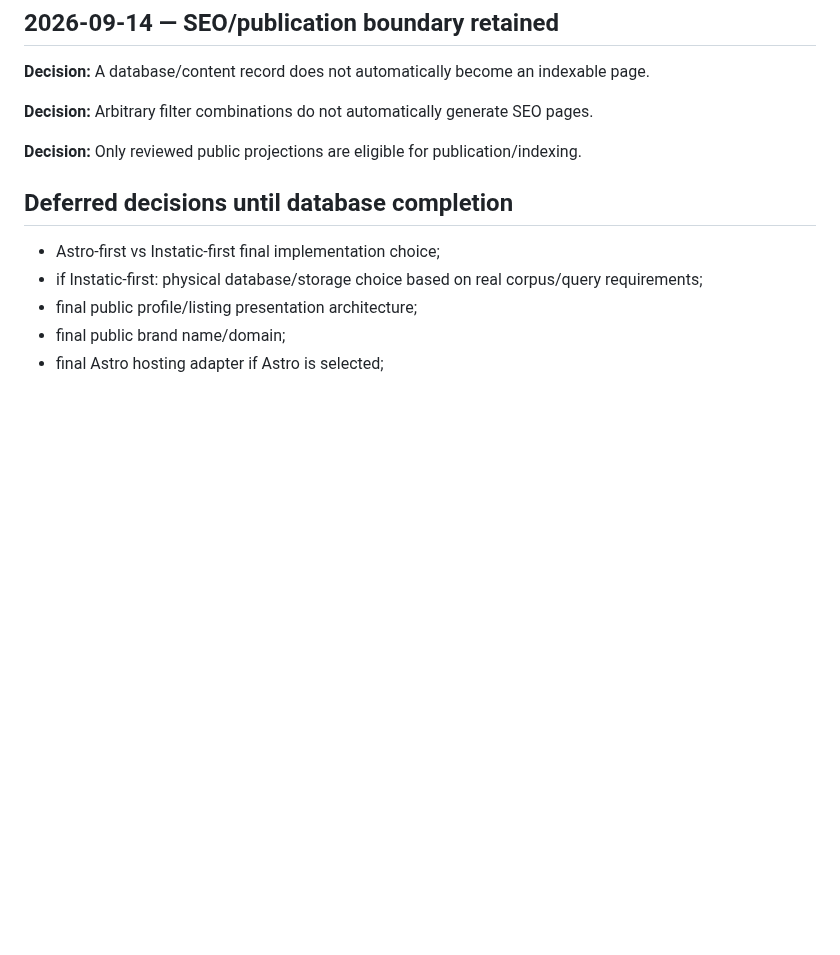
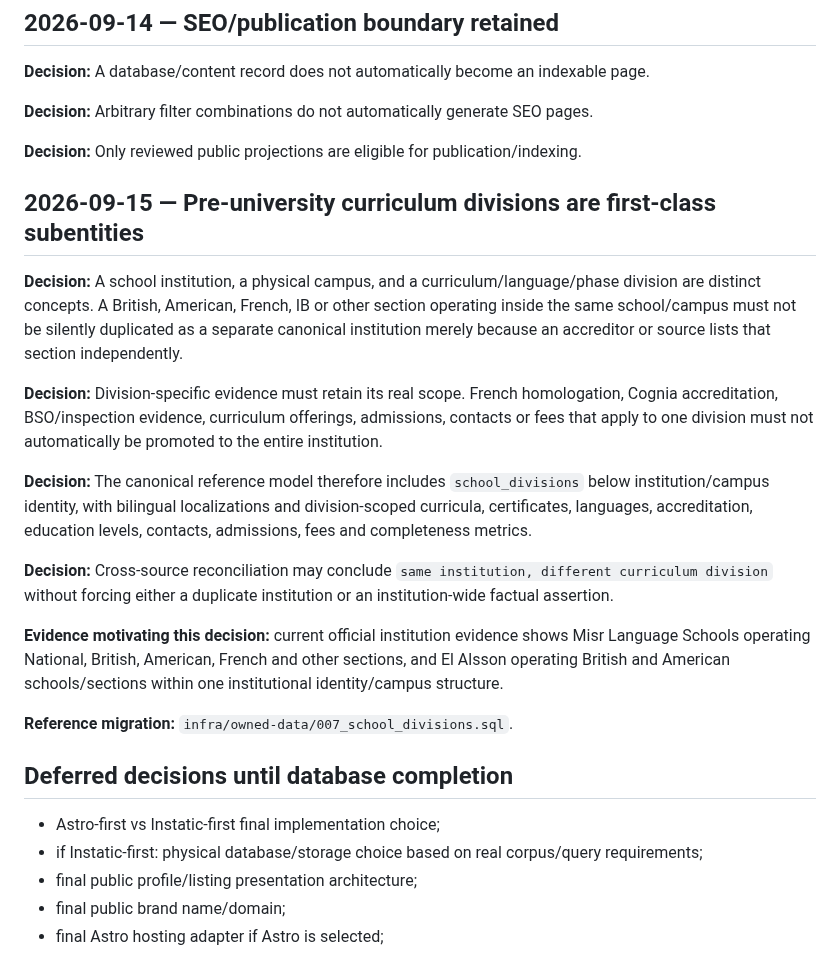
Before and after one commit to admonkstudio/edu-hub, a Markdown page: docs/PROJECT-DECISIONS.md, the part around the change. Drawn GitHub-style; blank space fills up the shorter version.

Commit message:
EDU-DATA-2: record school-division identity decision

```diff
--- a/docs/PROJECT-DECISIONS.md
+++ b/docs/PROJECT-DECISIONS.md
@@ -178,6 +178,20 @@ Historical national-registry decisions remain preserved on branch `edu-data-1-na
 
 **Decision:** Only reviewed public projections are eligible for publication/indexing.
 
+## 2026-09-15 — Pre-university curriculum divisions are first-class subentities
+
+**Decision:** A school institution, a physical campus, and a curriculum/language/phase division are distinct concepts. A British, American, French, IB or other section operating inside the same school/campus must not be silently duplicated as a separate canonical institution merely because an accreditor or source lists that section independently.
+
+**Decision:** Division-specific evidence must retain its real scope. French homologation, Cognia accreditation, BSO/inspection evidence, curriculum offerings, admissions, contacts or fees that apply to one division must not automatically be promoted to the entire institution.
+
+**Decision:** The canonical reference model therefore includes `school_divisions` below institution/campus identity, with bilingual localizations and division-scoped curricula, certificates, languages, accreditation, education levels, contacts, admissions, fees and completeness metrics.
+
+**Decision:** Cross-source reconciliation may conclude `same institution, different curriculum division` without forcing either a duplicate institution or an institution-wide factual assertion.
+
+**Evidence motivating this decision:** current official institution evidence shows Misr Language Schools operating National, British, American, French and other sections, and El Alsson operating British and American schools/sections within one institutional identity/campus structure.
+
+**Reference migration:** `infra/owned-data/007_school_divisions.sql`.
+
 ## Deferred decisions until database completion
 
 - Astro-first vs Instatic-first final implementation choice;
```
